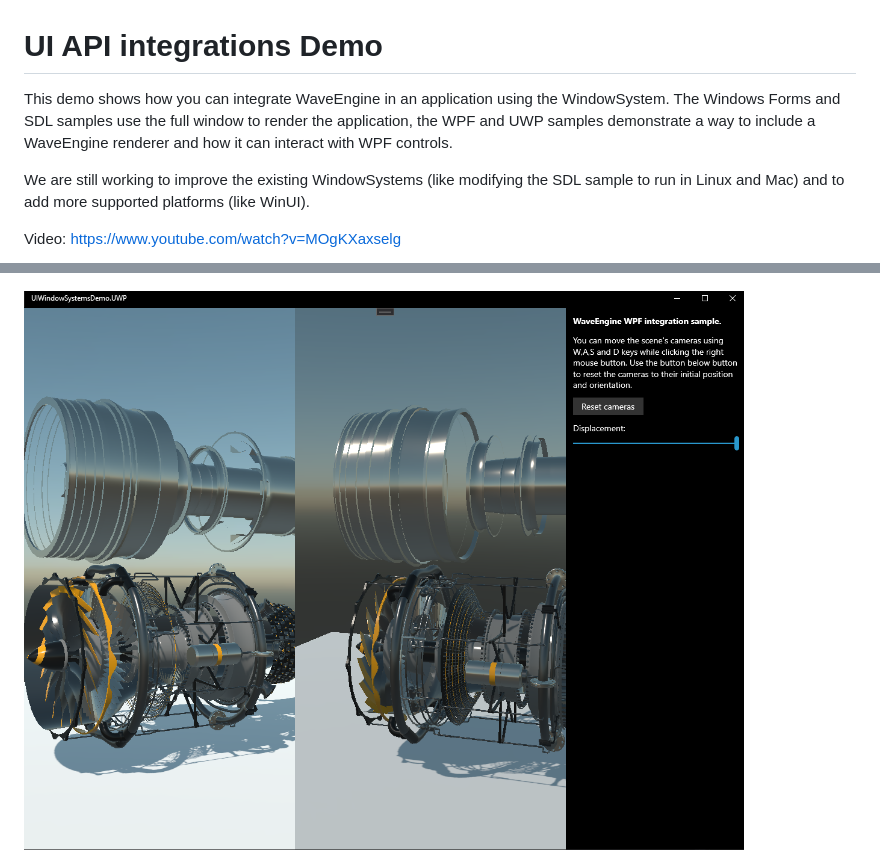
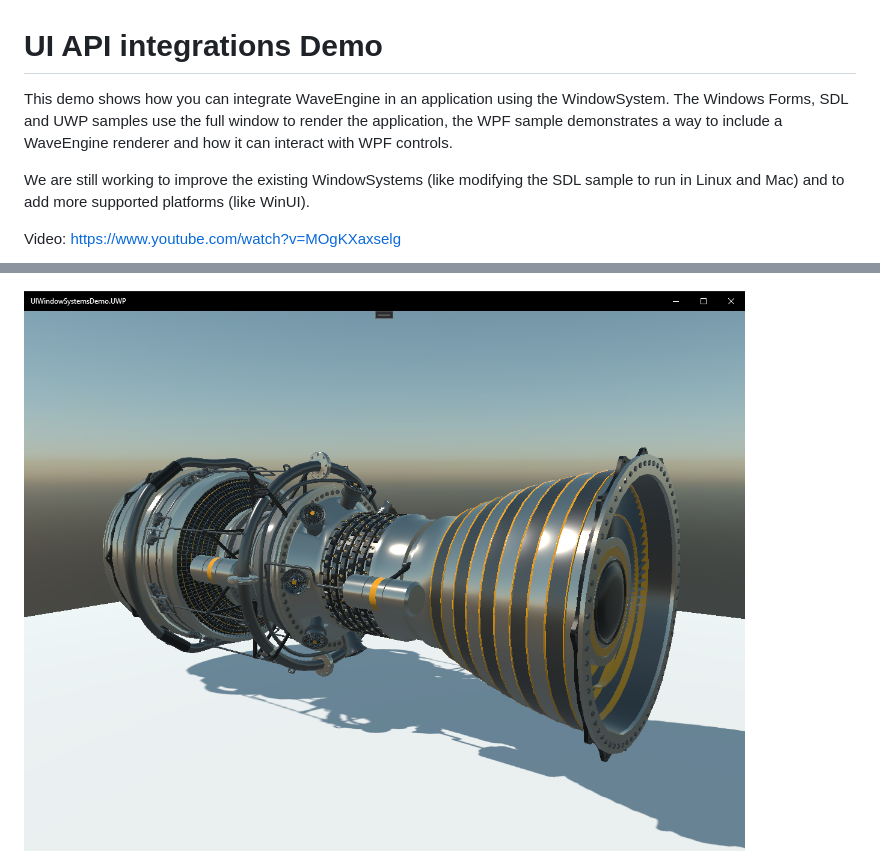
Before and after one commit to EvergineTeam/UIWindowSystemsDemo, a Markdown page: README.md, 2 parts joined by grey strips. Drawn GitHub-style; pictures changed too: Images/UWPSample.png.

Commit message:
Updated Image, text and code to improve sample

```diff
--- a/README.md
+++ b/README.md
@@ -1,6 +1,6 @@
 # UI API integrations Demo
 
-This demo shows how you can integrate WaveEngine in an application using the WindowSystem. The Windows Forms and SDL samples use the full window to render the application, the WPF and UWP samples demonstrate a way to include a WaveEngine renderer and how it can interact with WPF controls.
+This demo shows how you can integrate WaveEngine in an application using the WindowSystem. The Windows Forms, SDL and UWP samples use the full window to render the application, the WPF sample demonstrates a way to include a WaveEngine renderer and how it can interact with WPF controls.
 
 We are still working to improve the existing WindowSystems (like modifying the SDL sample to run in Linux and Mac) and to add more supported platforms (like WinUI).
 
```
Also changed, not shown: 2 other files.
